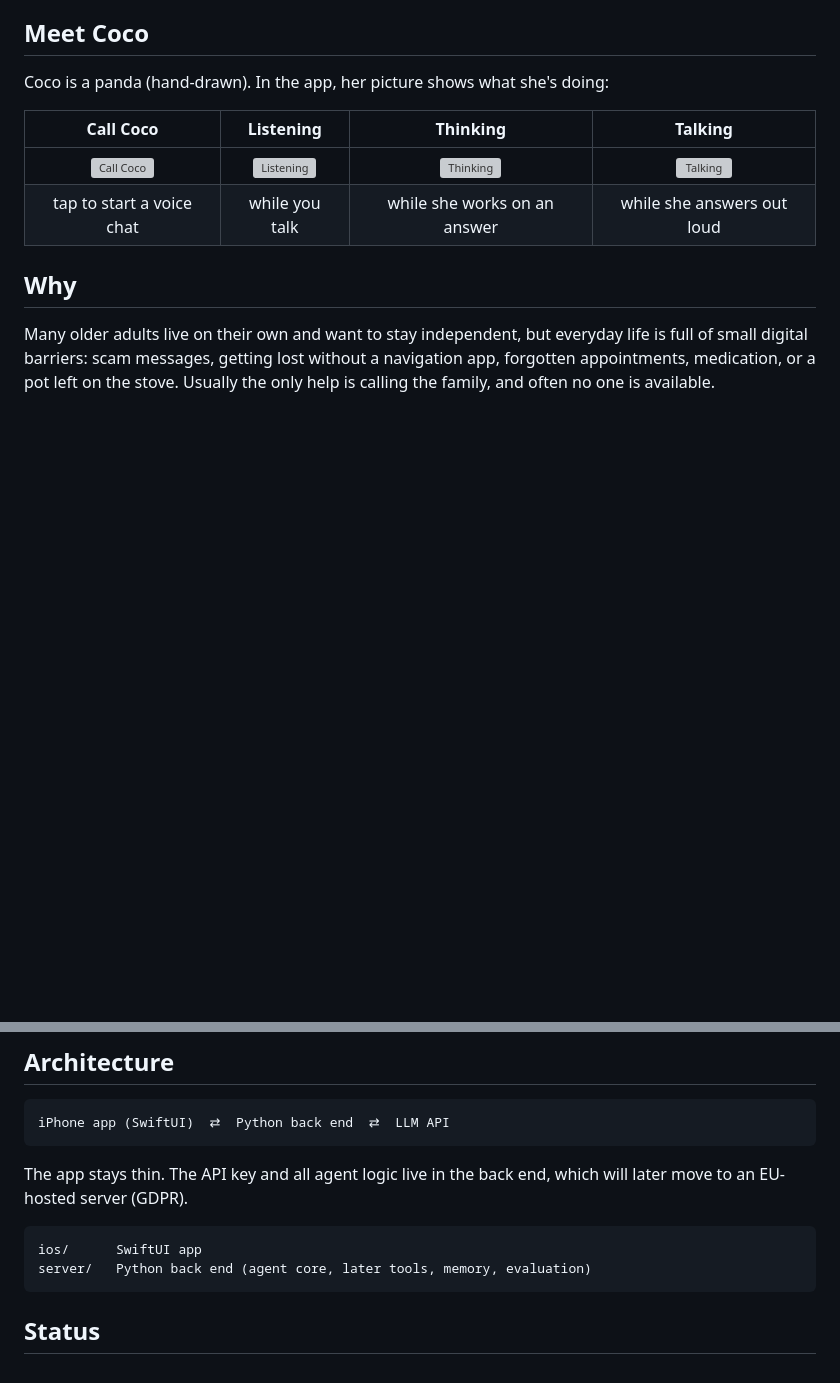
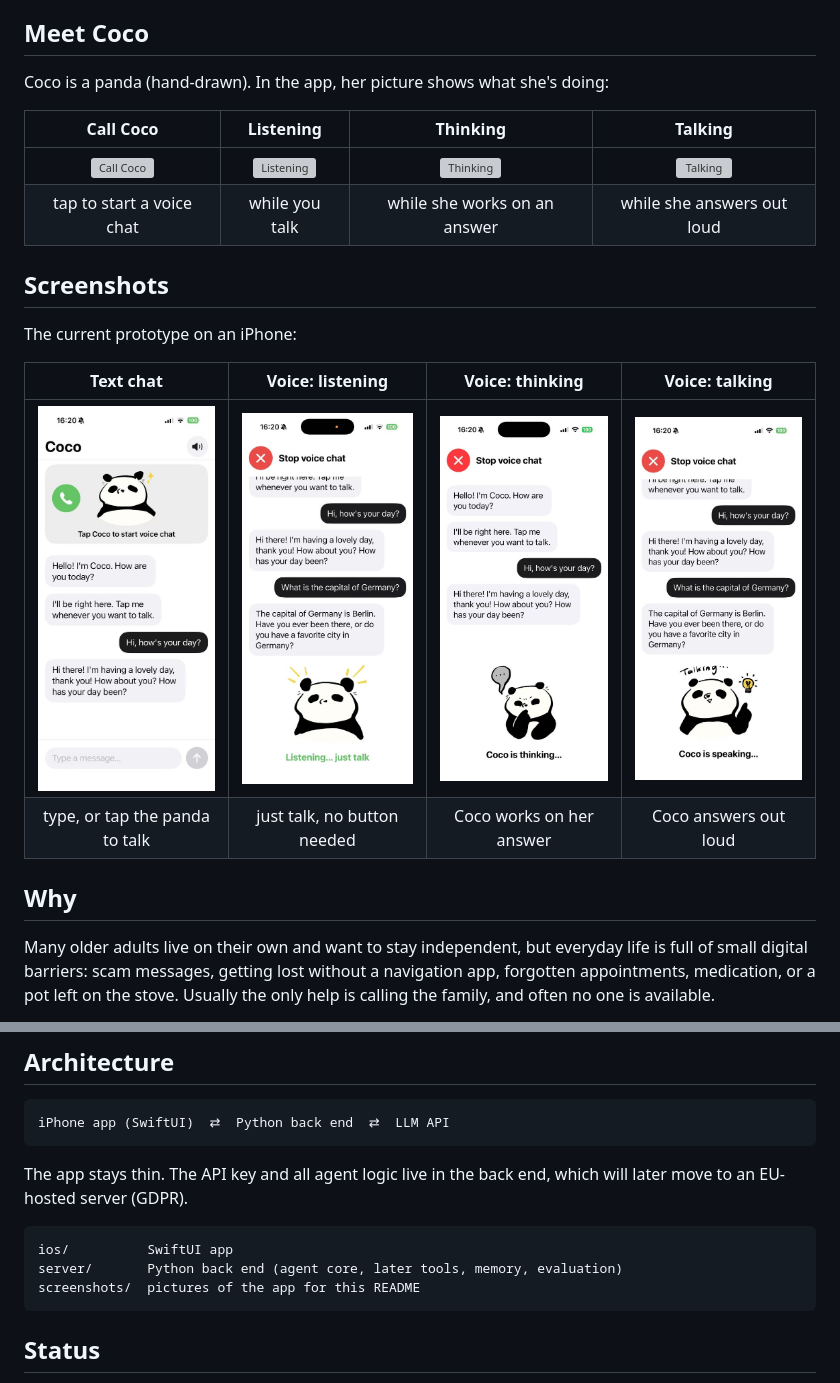
Before and after one commit to renxingyu0822-cmd/Coco, a Markdown page: README.md, 2 parts joined by grey strips. Rendered like a GitHub page; pictures changed too: screenshots/text-mode.jpg (added), screenshots/voice-listening.jpg (added), screenshots/voice-talking.jpg (added); blank space fills up the shorter version; grey boxes are pictures that could not be loaded.

Commit message:
README: screenshots of the app (text chat + voice states)
Co-Authored-By: Claude Opus 5.5 <noreply@anthropic.com>

````diff
--- a/README.md
+++ b/README.md
@@ -12,6 +12,15 @@ Coco is a panda (hand-drawn). In the app, her picture shows what she's doing:
 |:---:|:---:|:---:|:---:|
 | <img src="ios/Coco/Assets.xcassets/panda-idle.imageset/panda-idle.png" width="160" alt="Call Coco"> | <img src="ios/Coco/Assets.xcassets/panda-listening.imageset/panda-listening.png" width="160" alt="Listening"> | <img src="ios/Coco/Assets.xcassets/panda-thinking.imageset/panda-thinking.png" width="160" alt="Thinking"> | <img src="ios/Coco/Assets.xcassets/panda-talking.imageset/panda-talking.png" width="160" alt="Talking"> |
 | tap to start a voice chat | while you talk | while she works on an answer | while she answers out loud |
+
+## Screenshots
+
+The current prototype on an iPhone:
+
+| Text chat | Voice: listening | Voice: thinking | Voice: talking |
+|:---:|:---:|:---:|:---:|
+| <img src="screenshots/text-mode.jpg" width="200" alt="Text chat"> | <img src="screenshots/voice-listening.jpg" width="200" alt="Voice chat, listening"> | <img src="screenshots/voice-thinking.jpg" width="200" alt="Voice chat, thinking"> | <img src="screenshots/voice-talking.jpg" width="200" alt="Voice chat, talking"> |
+| type, or tap the panda to talk | just talk, no button needed | Coco works on her answer | Coco answers out loud |
 
 ## Why
 
@@ -64,8 +73,9 @@ iPhone app (SwiftUI)  ⇄  Python back end  ⇄  LLM API
 The app stays thin. The API key and all agent logic live in the back end, which will later move to an EU-hosted server (GDPR).
 
 ```
-ios/      SwiftUI app
-server/   Python back end (agent core, later tools, memory, evaluation)
+ios/          SwiftUI app
+server/       Python back end (agent core, later tools, memory, evaluation)
+screenshots/  pictures of the app for this README
 ```
 
 ## Status
````
